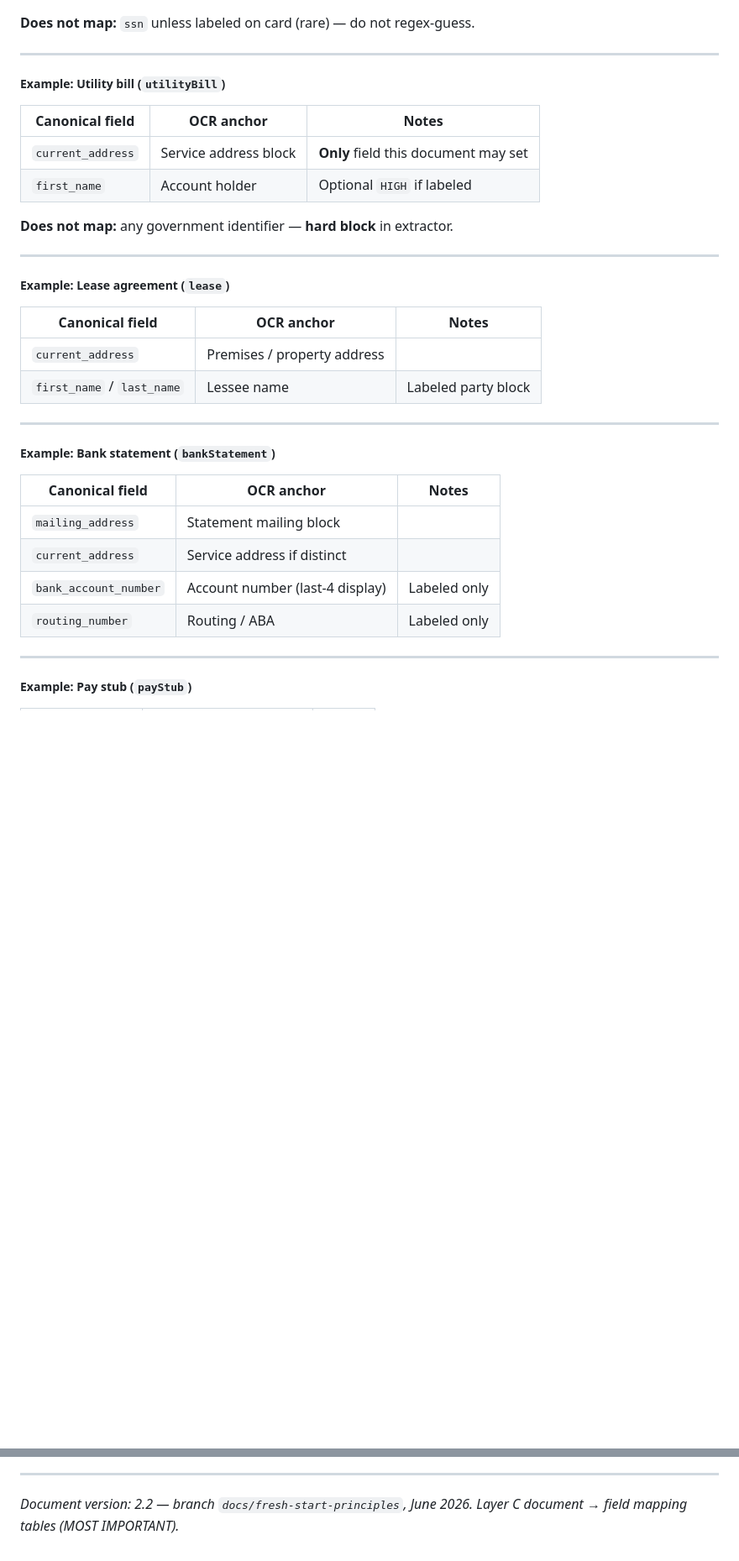
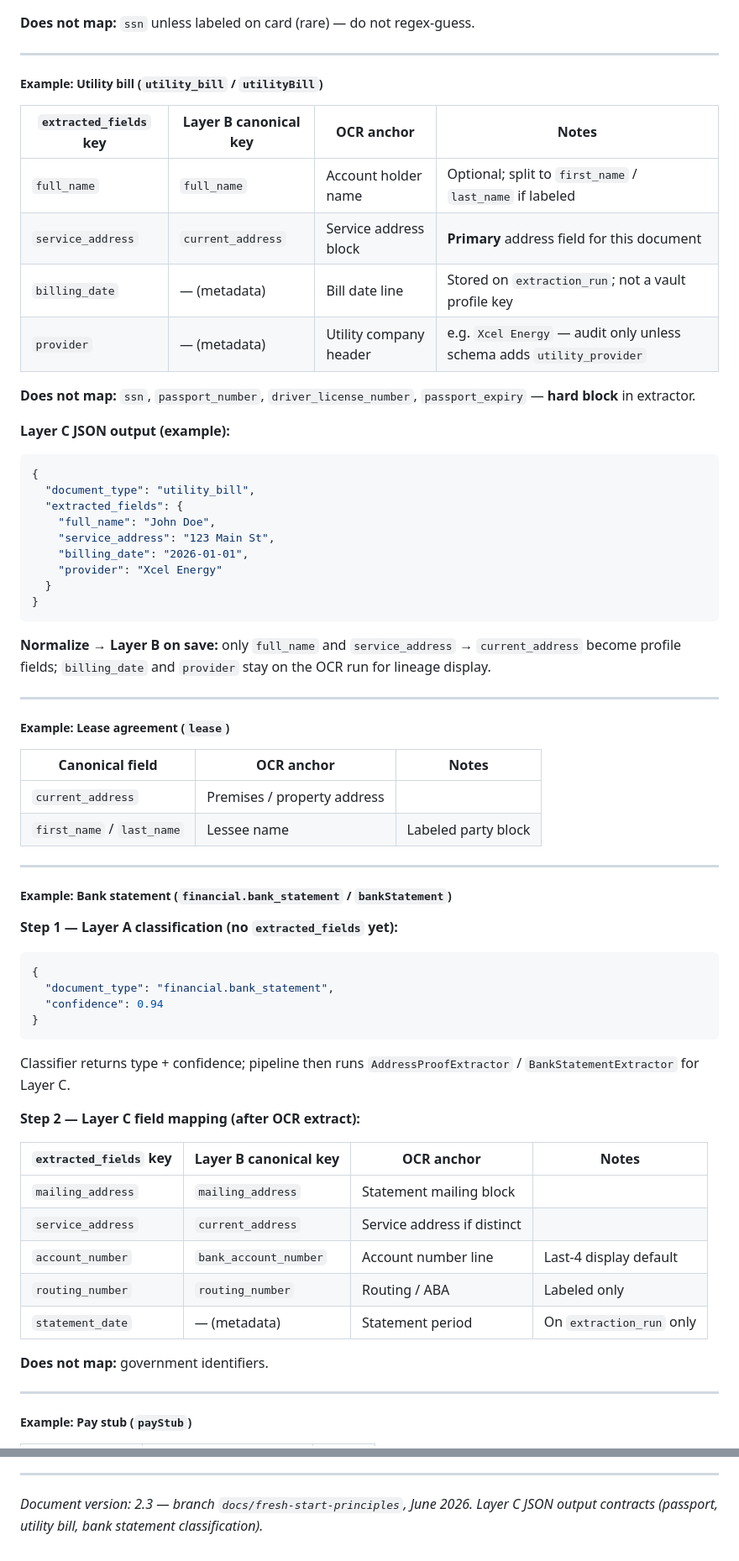
Before and after one commit to gangavhi/dream-work-reality, a Markdown page: docs/fresh-start-lessons-and-principles.md, 2 parts joined by grey strips. Shown at 84% size. Rendered like a GitHub page; blank space fills up the shorter version.

````diff
--- a/docs/fresh-start-lessons-and-principles.md
+++ b/docs/fresh-start-lessons-and-principles.md
@@ -361,14 +420,32 @@ document_type, canonical_key, value,
 
 ---
 
-##### Example: Utility bill (`utilityBill`)
+##### Example: Utility bill (`utility_bill` / `utilityBill`)
 
-| Canonical field | OCR anchor | Notes |
-|-----------------|------------|-------|
-| `current_address` | Service address block | **Only** field this document may set |
-| `first_name` | Account holder | Optional `HIGH` if labeled |
+| `extracted_fields` key | Layer B canonical key | OCR anchor | Notes |
+|------------------------|----------------------|------------|-------|
+| `full_name` | `full_name` | Account holder name | Optional; split to `first_name` / `last_name` if labeled |
+| `service_address` | `current_address` | Service address block | **Primary** address field for this document |
+| `billing_date` | — (metadata) | Bill date line | Stored on `extraction_run`; not a vault profile key |
+| `provider` | — (metadata) | Utility company header | e.g. `Xcel Energy` — audit only unless schema adds `utility_provider` |
 
-**Does not map:** any government identifier — **hard block** in extractor.
+**Does not map:** `ssn`, `passport_number`, `driver_license_number`, `passport_expiry` — **hard block** in extractor.
+
+**Layer C JSON output (example):**
+
+```json
+{
+  "document_type": "utility_bill",
+  "extracted_fields": {
+    "full_name": "John Doe",
+    "service_address": "123 Main St",
+    "billing_date": "2026-01-01",
+    "provider": "Xcel Energy"
+  }
+}
+```
+
+**Normalize → Layer B on save:** only `full_name` and `service_address` → `current_address` become profile fields; `billing_date` and `provider` stay on the OCR run for lineage display.
 
 ---
 
@@ -381,14 +458,30 @@ document_type, canonical_key, value,
 
 ---
 
-##### Example: Bank statement (`bankStatement`)
+##### Example: Bank statement (`financial.bank_statement` / `bankStatement`)
 
-| Canonical field | OCR anchor | Notes |
-|-----------------|------------|-------|
-| `mailing_address` | Statement mailing block | |
-| `current_address` | Service address if distinct | |
-| `bank_account_number` | Account number (last-4 display) | Labeled only |
-| `routing_number` | Routing / ABA | Labeled only |
+**Step 1 — Layer A classification (no `extracted_fields` yet):**
+
+```json
+{
+  "document_type": "financial.bank_statement",
+  "confidence": 0.94
+}
+```
+
+Classifier returns type + confidence; pipeline then runs `AddressProofExtractor` / `BankStatementExtractor` for Layer C.
+
+**Step 2 — Layer C field mapping (after OCR extract):**
+
+| `extracted_fields` key | Layer B canonical key | OCR anchor | Notes |
+|------------------------|----------------------|------------|-------|
+| `mailing_address` | `mailing_address` | Statement mailing block | |
+| `service_address` | `current_address` | Service address if distinct | |
+| `account_number` | `bank_account_number` | Account number line | Last-4 display default |
+| `routing_number` | `routing_number` | Routing / ABA | Labeled only |
+| `statement_date` | — (metadata) | Statement period | On `extraction_run` only |
+
+**Does not map:** government identifiers.
 
 ---
 
@@ -1283,4 +1376,4 @@ When the acceptance matrix and all ship gates are green on photos, we release **
 
 ---
 
-*Document version: 2.2 — branch `docs/fresh-start-principles`, June 2026. Layer C document → field mapping tables (MOST IMPORTANT).*
+*Document version: 2.3 — branch `docs/fresh-start-principles`, June 2026. Layer C JSON output contracts (passport, utility bill, bank statement classification).*
````
Also changed, not shown: other parts of docs/fresh-start-lessons-and-principles.md (+59 -0 lines), docs/trustnest-rewrite-final.md (+46 -1 lines).
